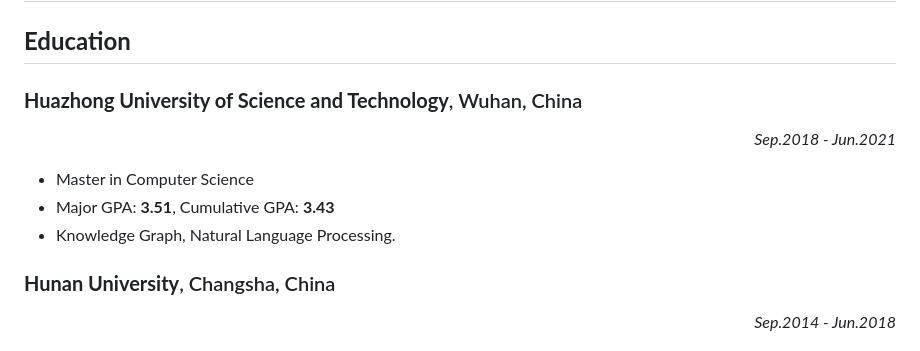
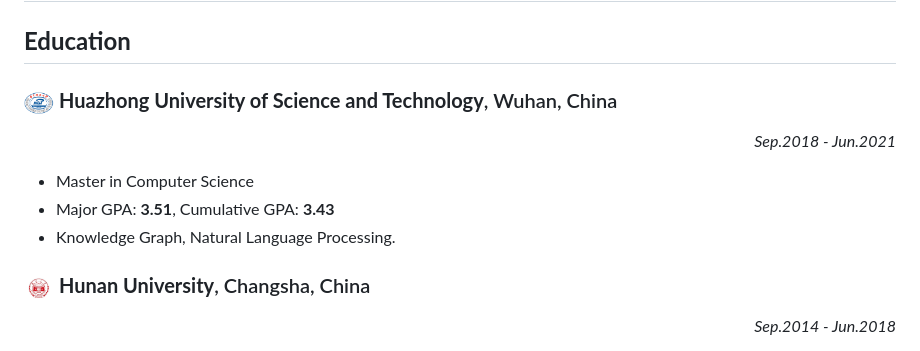
Before and after one commit to hyfshishen/hyfshishen.github.io, a Markdown page: index.md, the part around the change printed below. Rendered like a GitHub page; pictures changed too: assets/icon_hnu.jpg (added), assets/icon_hust.gif (added).

```diff
--- a/index.md
+++ b/index.md
@@ -2,7 +2,7 @@
 
 ## __Education__
 
-### __Huazhong University of Science and Technology__, Wuhan, China
+### <img src="assets/icon_hust.gif" width="30" >  __Huazhong University of Science and Technology__, Wuhan, China
 
 <p align="right"><i>Sep.2018 - Jun.2021</i></p>
 
@@ -10,7 +10,7 @@
 - Major GPA: __3.51__, Cumulative GPA: __3.43__
 - Knowledge Graph, Natural Language Processing.
 
-### __Hunan University__, Changsha, China
+### <img src="assets/icon_hnu.jpg" width="30" > __Hunan University__, Changsha, China
 
 <p align="right"><i>Sep.2014 - Jun.2018</i></p>
 
```
Also changed, not shown: other parts of index.md (+3 -2 lines), 2 other files.
